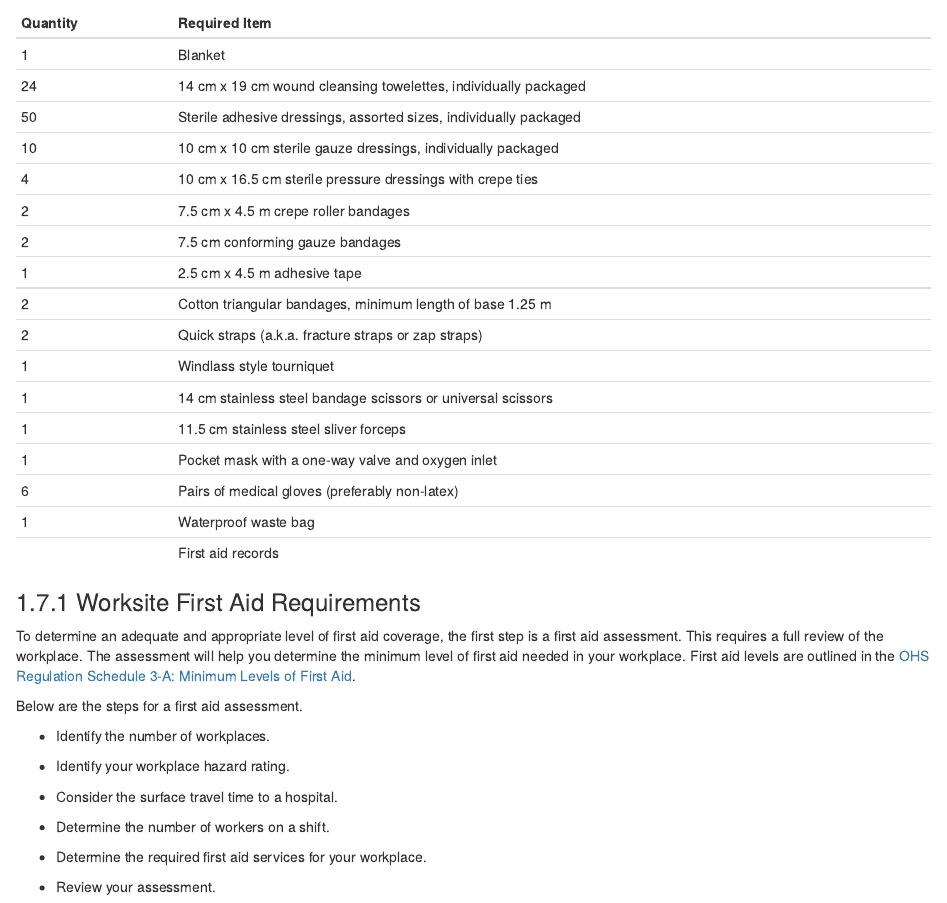
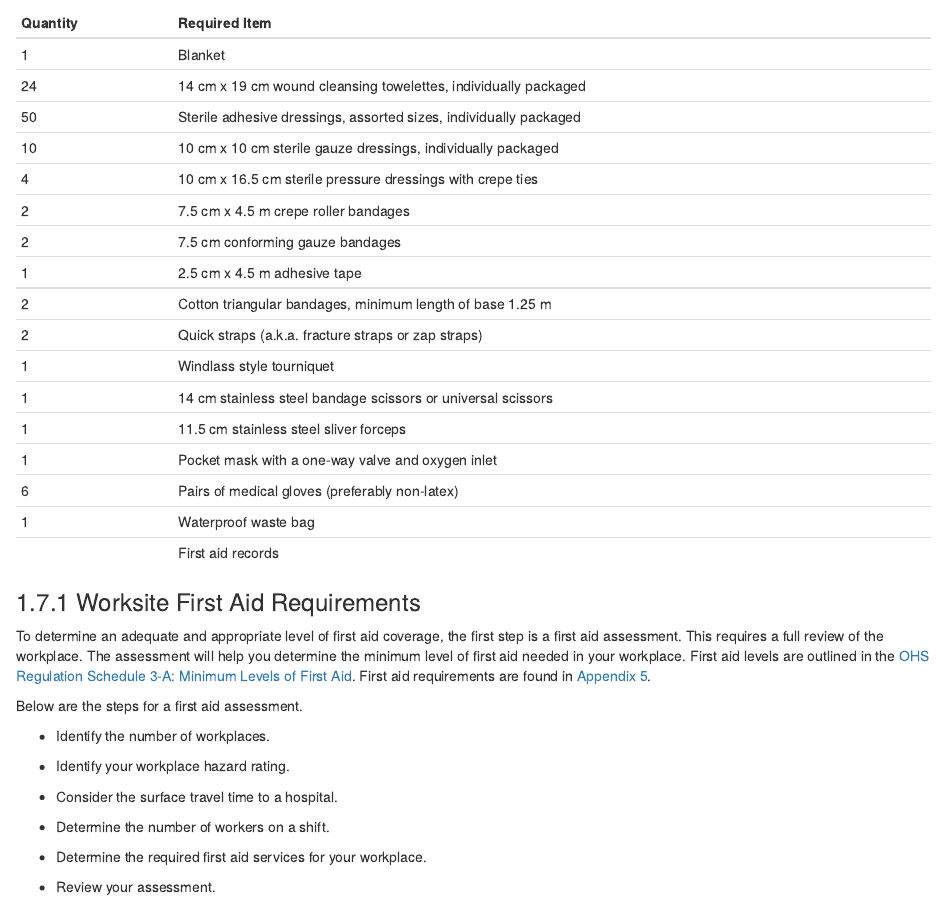
Before and after one commit to lucy-schick/hsp, an R Markdown document (0110-intro.Rmd): the page in a window 1100 px wide, from 3410 px down. Rendered offline with R 4.5, knitr and Pandoc, with nearby package versions; drawn as R Markdown's standard HTML page in place of the format the file asks for; some code elsewhere in the file could not run offline.

Commit message:
closed #28

```diff
--- a/0110-intro.Rmd
+++ b/0110-intro.Rmd
@@ -191,7 +191,7 @@ the first step is a first aid assessment. This requires a full review of the wor
 assessment will help you determine the minimum level of first aid needed
 in your workplace. First aid levels are outlined in the [OHS Regulation
 Schedule 3-A: Minimum Levels of First
-Aid](https://www.worksafebc.com/en/law-policy/occupational-health-safety/searchable-ohs-regulation/ohs-regulation/part-03-rights-and-responsibilities#Schedule3A).
+Aid](https://www.worksafebc.com/en/law-policy/occupational-health-safety/searchable-ohs-regulation/ohs-regulation/part-03-rights-and-responsibilities#Schedule3A). First aid requirements are found in [Appendix 5](#firstaid).
 
 Below are the steps for a first aid assessment.
 
```
Also changed, not shown: data/form_templates/first_aid_requirements.pdf (added).
